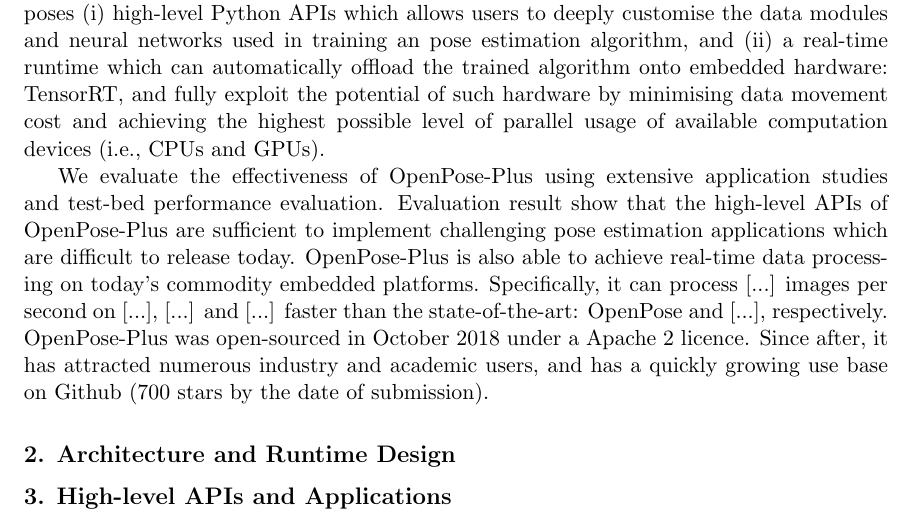
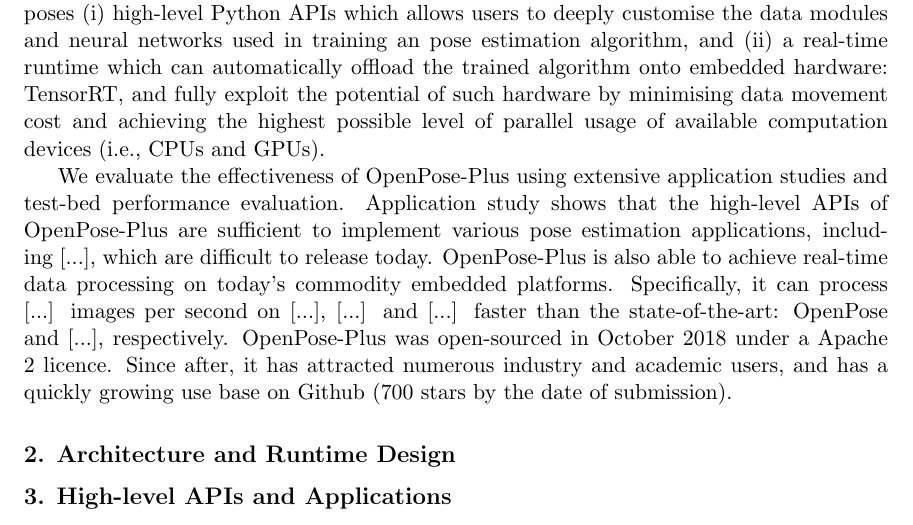
Before and after one commit to luomai/tensorlayer-papers, a LaTeX paper (openpose-plus/sample.tex): part of page 2 of 2, cut so that both start at the same text. Compiled offline with pdfLaTeX.

Commit message:
minor update.

```diff
--- a/openpose-plus/sample.tex
+++ b/openpose-plus/sample.tex
@@ -147,9 +147,9 @@
 We evaluate the effectiveness of OpenPose-Plus
 using extensive application studies and
 test-bed performance evaluation.
-Evaluation result show that the high-level APIs of OpenPose-Plus
-are sufficient to implement challenging pose estimation
-applications which are difficult to release today.
+Application study shows that the high-level APIs of OpenPose-Plus
+are sufficient to implement various pose estimation
+applications, including [...], which are difficult to release today.
 OpenPose-Plus is also able to achieve real-time data processing
 on today's commodity embedded platforms. Specifically, it can
 process [...] images per second on [...], [...] and [...] faster
```
